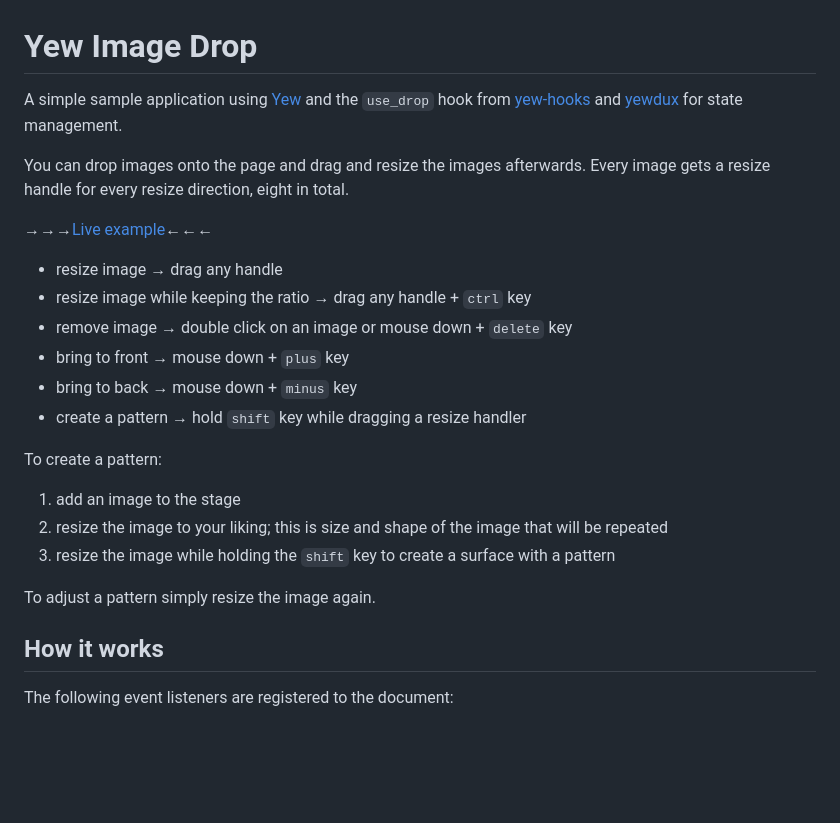
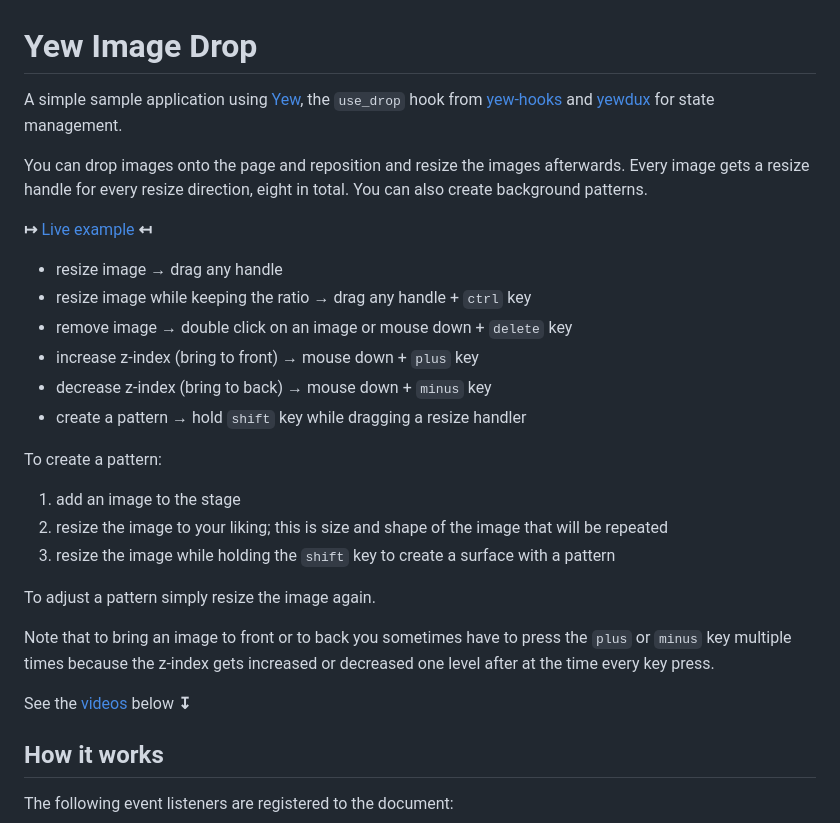
Before and after one commit to tweedegolf/yew-image-drop, a Markdown page: README.md, the part around the change. GitHub-like rendering; blank space fills up the shorter version.

```diff
--- a/README.md
+++ b/README.md
@@ -1,16 +1,16 @@
 # Yew Image Drop
 
-A simple sample application using [Yew](https://yew.rs/) and the `use_drop` hook from [yew-hooks](https://docs.rs/yew-hooks/latest/yew_hooks/index.html) and [yewdux](https://github.com/intendednull/yewdux) for state management.
+A simple sample application using [Yew](https://yew.rs/), the `use_drop` hook from [yew-hooks](https://docs.rs/yew-hooks/latest/yew_hooks/index.html) and [yewdux](https://github.com/intendednull/yewdux) for state management.
 
-You can drop images onto the page and drag and resize the images afterwards. Every image gets a resize handle for every resize direction, eight in total.
+You can drop images onto the page and reposition and resize the images afterwards. Every image gets a resize handle for every resize direction, eight in total. You can also create background patterns.
 
-&rarr;&rarr;&rarr;[Live example](https://tweedegolf.github.io/yew-image-drop/)&larr;&larr;&larr;
+<b>&#8614;</b> [Live example](https://tweedegolf.github.io/yew-image-drop/) <b>&mapstoleft;</b>
 
 - resize image &rarr; drag any handle
 - resize image while keeping the ratio &rarr; drag any handle + `ctrl` key
 - remove image &rarr; double click on an image or mouse down + `delete` key
-- bring to front &rarr; mouse down + `plus` key
-- bring to back &rarr; mouse down + `minus` key
+- increase z-index (bring to front) &rarr; mouse down + `plus` key
+- decrease z-index (bring to back) &rarr; mouse down + `minus` key
 - create a pattern &rarr; hold `shift` key while dragging a resize handler
 
 To create a pattern:
@@ -20,6 +20,10 @@ To create a pattern:
 3. resize the image while holding the `shift` key to create a surface with a pattern
 
 To adjust a pattern simply resize the image again.
+
+Note that to bring an image to front or to back you sometimes have to press the `plus` or `minus` key multiple times because the z-index gets increased or decreased one level after at the time every key press.
+
+See the [videos](#videos) below <b>&mapstodown;</b>
 
 ## How it works
 
```
